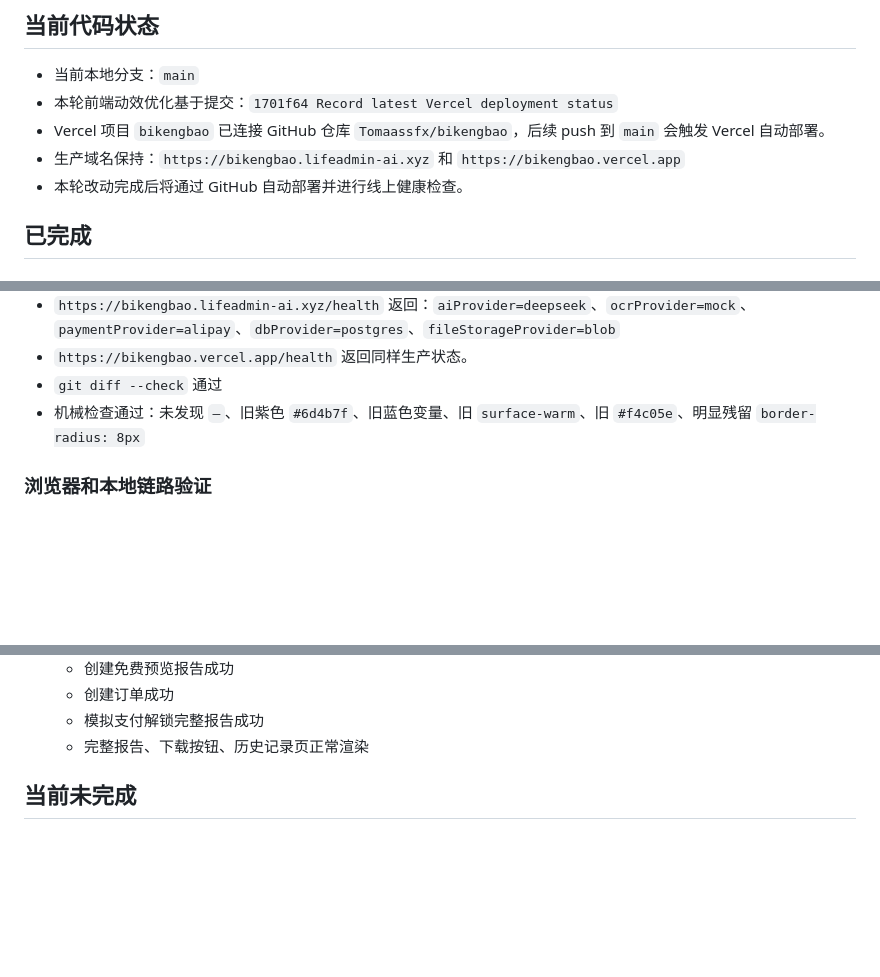
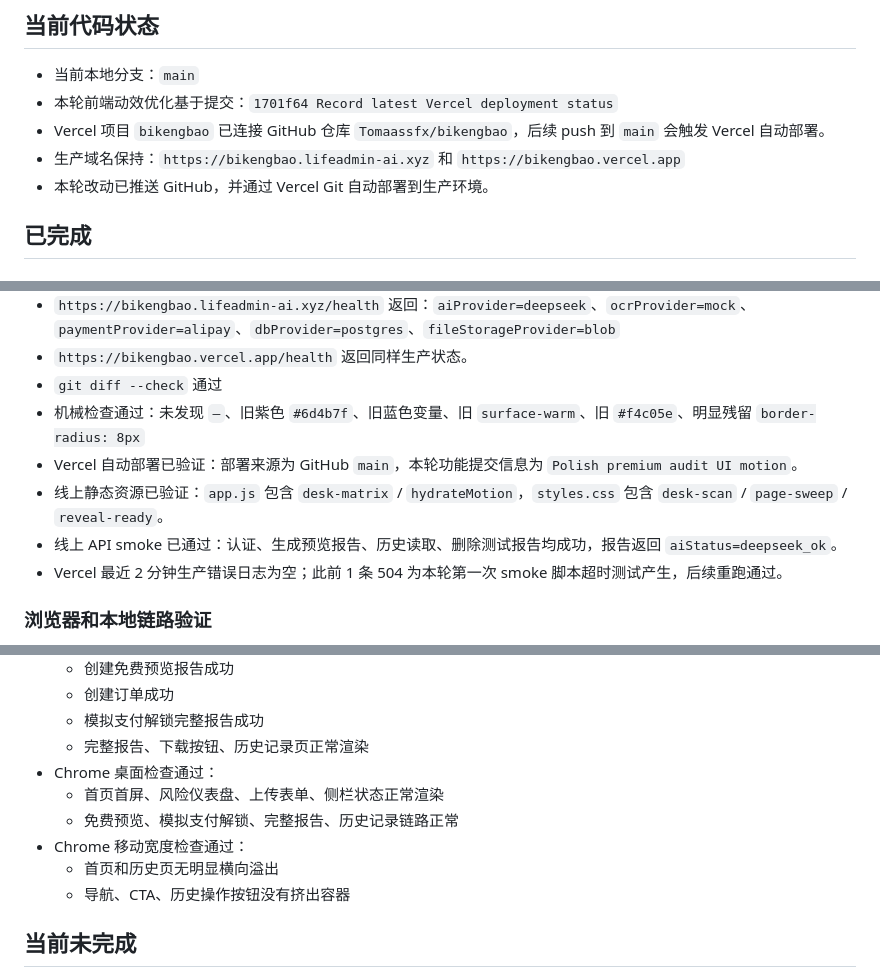
Before and after one commit to Tomaassfx/bikengbao, a Markdown page: docs/work-progress.md, 3 parts joined by grey strips. Rendered like a GitHub page; blank space fills up the shorter version.

Commit message:
Record premium UI deployment verification

```diff
--- a/docs/work-progress.md
+++ b/docs/work-progress.md
@@ -12,7 +12,7 @@
 - 本轮前端动效优化基于提交：`1701f64 Record latest Vercel deployment status`
 - Vercel 项目 `bikengbao` 已连接 GitHub 仓库 `Tomaassfx/bikengbao`，后续 push 到 `main` 会触发 Vercel 自动部署。
 - 生产域名保持：`https://bikengbao.lifeadmin-ai.xyz` 和 `https://bikengbao.vercel.app`
-- 本轮改动完成后将通过 GitHub 自动部署并进行线上健康检查。
+- 本轮改动已推送 GitHub，并通过 Vercel Git 自动部署到生产环境。
 
 ## 已完成
 
@@ -71,6 +71,10 @@
 - `https://bikengbao.vercel.app/health` 返回同样生产状态。
 - `git diff --check` 通过
 - 机械检查通过：未发现 `—`、旧紫色 `#6d4b7f`、旧蓝色变量、旧 `surface-warm`、旧 `#f4c05e`、明显残留 `border-radius: 8px`
+- Vercel 自动部署已验证：部署来源为 GitHub `main`，本轮功能提交信息为 `Polish premium audit UI motion`。
+- 线上静态资源已验证：`app.js` 包含 `desk-matrix` / `hydrateMotion`，`styles.css` 包含 `desk-scan` / `page-sweep` / `reveal-ready`。
+- 线上 API smoke 已通过：认证、生成预览报告、历史读取、删除测试报告均成功，报告返回 `aiStatus=deepseek_ok`。
+- Vercel 最近 2 分钟生产错误日志为空；此前 1 条 504 为本轮第一次 smoke 脚本超时测试产生，后续重跑通过。
 
 ### 浏览器和本地链路验证
 
@@ -90,6 +94,12 @@
   - 创建订单成功
   - 模拟支付解锁完整报告成功
   - 完整报告、下载按钮、历史记录页正常渲染
+- Chrome 桌面检查通过：
+  - 首页首屏、风险仪表盘、上传表单、侧栏状态正常渲染
+  - 免费预览、模拟支付解锁、完整报告、历史记录链路正常
+- Chrome 移动宽度检查通过：
+  - 首页和历史页无明显横向溢出
+  - 导航、CTA、历史操作按钮没有挤出容器
 
 ## 当前未完成
 
```
Also changed, not shown: other parts of docs/work-progress.md (+1 -1 lines).
